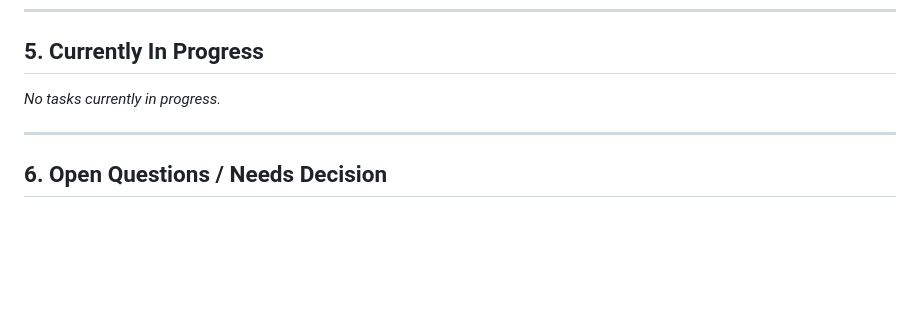
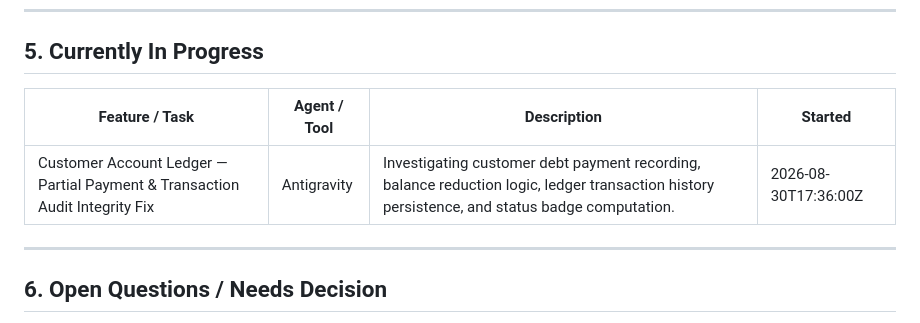
Before and after one commit to fuzzycity97/EMPOS, a Markdown page: STATUS.md, the part around the change. Drawn GitHub-style; blank space fills up the shorter version.

Commit message:
docs(status): claim customer ledger partial payment fix in Section 5

```diff
--- a/STATUS.md
+++ b/STATUS.md
@@ -128,7 +128,9 @@ EMPOS is the full Flutter/Dart rewrite of the original OmniTrack system (whose o
 
 ## 5. Currently In Progress
 
-*No tasks currently in progress.*
+| Feature / Task | Agent / Tool | Description | Started |
+|---|---|---|---|
+| Customer Account Ledger — Partial Payment & Transaction Audit Integrity Fix | Antigravity | Investigating customer debt payment recording, balance reduction logic, ledger transaction history persistence, and status badge computation. | 2026-08-30T17:36:00Z |
 
 ---
 
```
